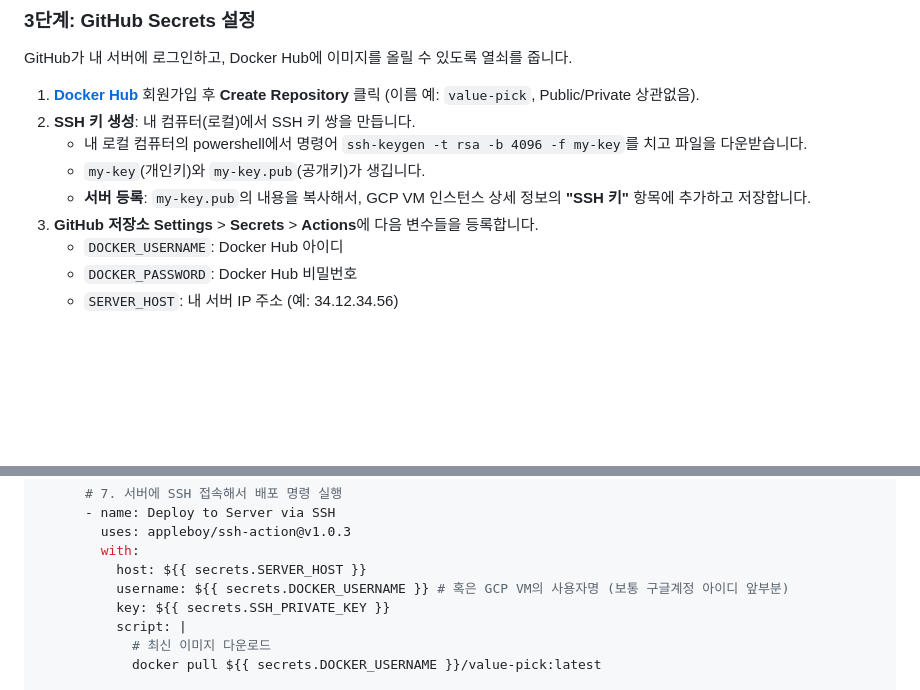
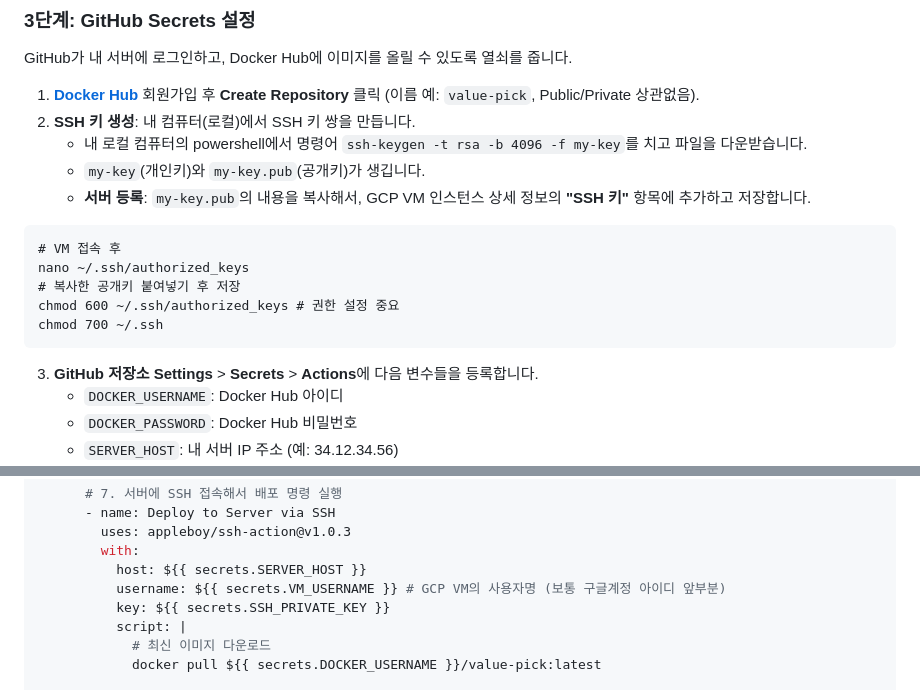
Before and after one commit to alstn9213/company_value_project, a Markdown page: docs/guides/github_actions_deployment.md, 2 parts joined by grey strips. Rendered like a GitHub page; blank space fills up the shorter version.

Commit message:
feat:20251216 vm 권한 설정

````diff
--- a/docs/guides/github_actions_deployment.md
+++ b/docs/guides/github_actions_deployment.md
@@ -40,6 +40,15 @@ GitHub가 내 서버에 로그인하고, Docker Hub에 이미지를 올릴 수
       * 내 로컬 컴퓨터의 powershell에서 명령어 `ssh-keygen -t rsa -b 4096 -f my-key`를 치고 파일을 다운받습니다.
       * `my-key`(개인키)와 `my-key.pub`(공개키)가 생깁니다.
       * **서버 등록**: `my-key.pub`의 내용을 복사해서, GCP VM 인스턴스 상세 정보의 **"SSH 키"** 항목에 추가하고 저장합니다.
+
+```
+# VM 접속 후
+nano ~/.ssh/authorized_keys
+# 복사한 공개키 붙여넣기 후 저장
+chmod 600 ~/.ssh/authorized_keys # 권한 설정 중요
+chmod 700 ~/.ssh
+```
+
 3.  **GitHub 저장소 Settings** \> **Secrets** \> **Actions**에 다음 변수들을 등록합니다.
       * `DOCKER_USERNAME`: Docker Hub 아이디
       * `DOCKER_PASSWORD`: Docker Hub 비밀번호
@@ -113,7 +122,7 @@ jobs:
         uses: appleboy/ssh-action@v1.0.3
         with:
           host: ${{ secrets.SERVER_HOST }}
-          username: ${{ secrets.DOCKER_USERNAME }} # 혹은 GCP VM의 사용자명 (보통 구글계정 아이디 앞부분)
+          username: ${{ secrets.VM_USERNAME }} # GCP VM의 사용자명 (보통 구글계정 아이디 앞부분)
           key: ${{ secrets.SSH_PRIVATE_KEY }}
           script: |
             # 최신 이미지 다운로드
````
